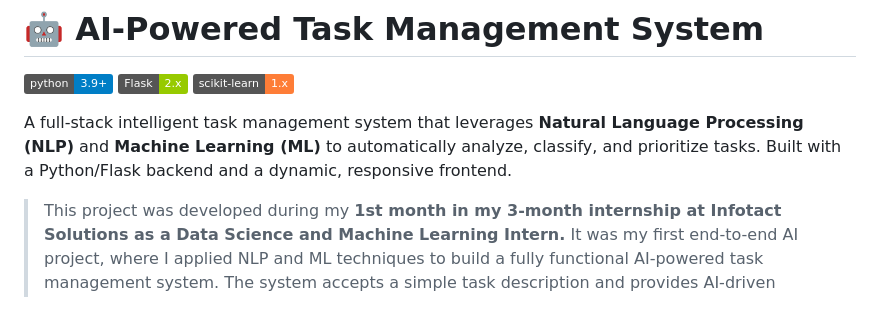
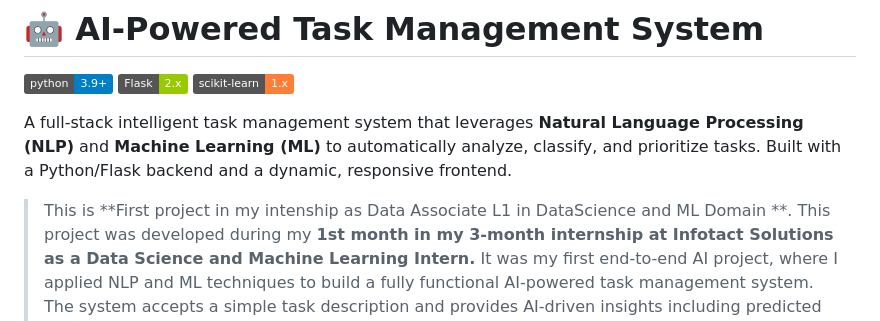
Before and after one commit to charansaiponnada/AI_TASK_MANAGER, a Markdown page: README.md, the part around the change. GitHub-like rendering; badges without logos.

Commit message:
Update README with internship project details
Added a note about the internship and project background.

```diff
--- a/README.md
+++ b/README.md
@@ -6,6 +6,7 @@
 
 
 A full-stack intelligent task management system that leverages **Natural Language Processing (NLP)** and **Machine Learning (ML)** to automatically analyze, classify, and prioritize tasks. Built with a Python/Flask backend and a dynamic, responsive frontend.
+> This is **First project in my intenship as Data Associate L1 in DataScience and ML Domain **.
 > This project was developed during my **1st month in my 3-month internship at Infotact Solutions as a Data Science and Machine Learning Intern.**
 > It was my first end-to-end AI project, where I applied NLP and ML techniques to build a fully functional AI-powered task management system.
 The system accepts a simple task description and provides AI-driven insights including predicted category, priority level, suggested assignee, estimated effort, and due date.
```
